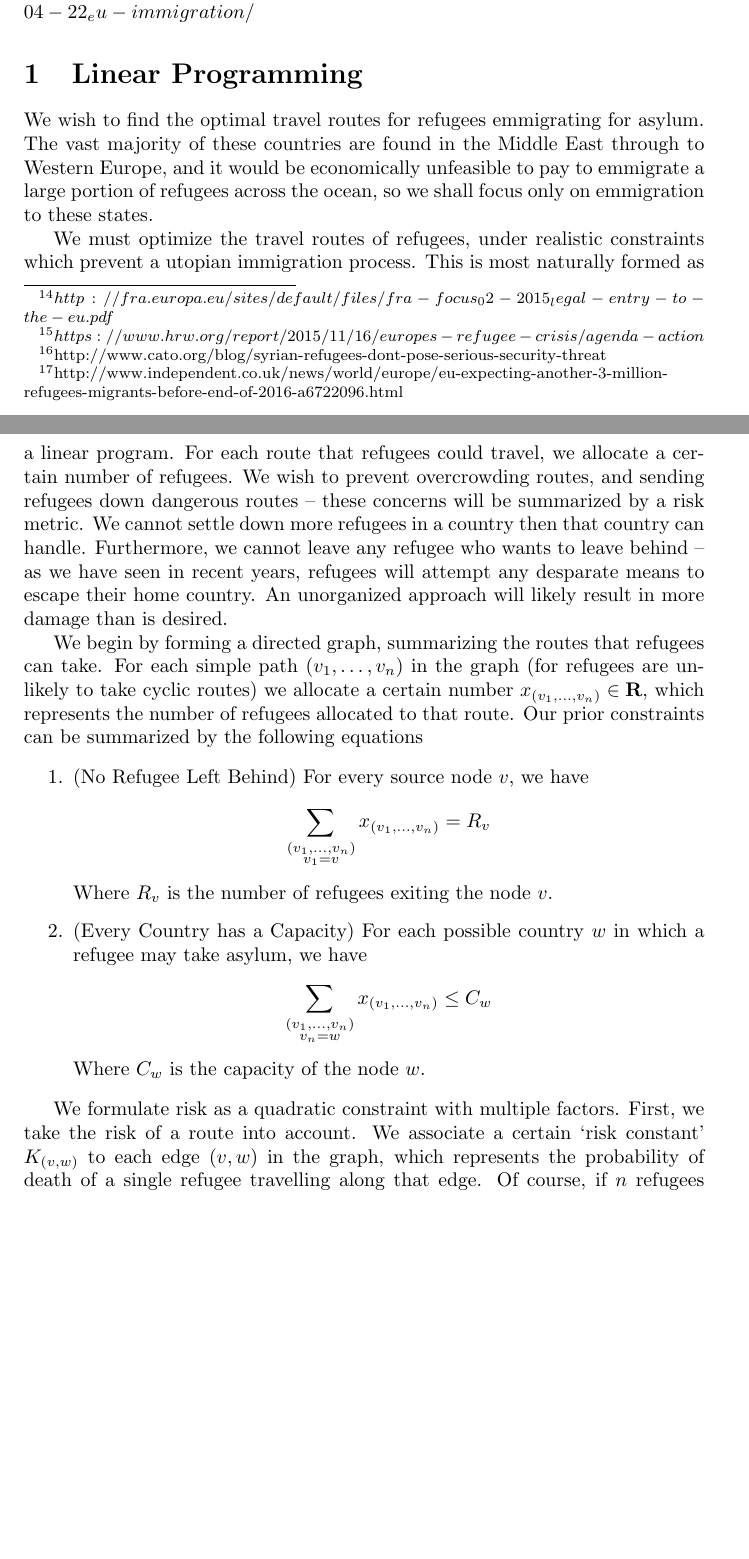
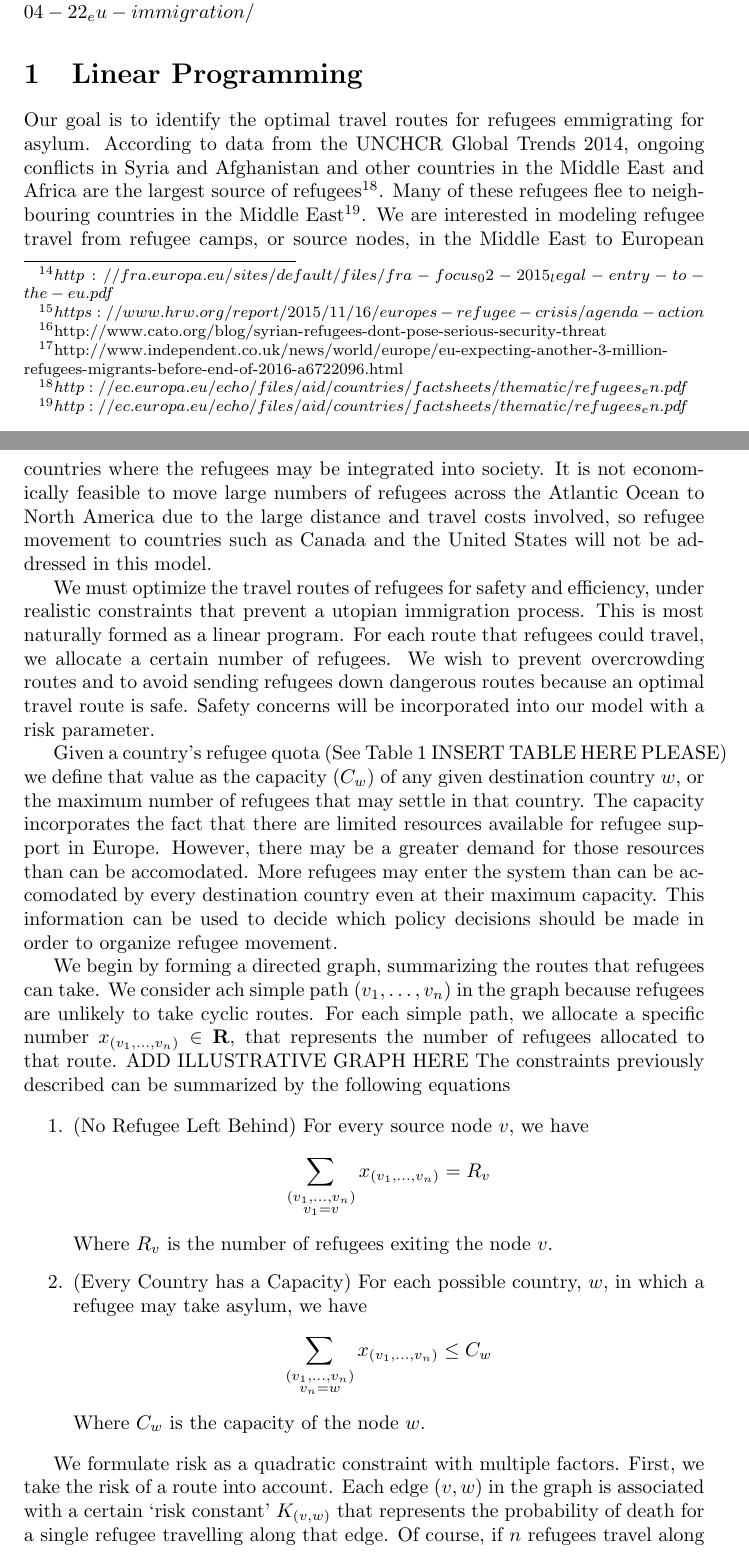
Before and after one commit to jdjake/RefugeeModelling, a LaTeX document (refugee_notes.tex): two parts of pages 6 and 7 of 9, joined at a grey line, cut so that both start at the same text, the shorter picture padded with empty space. Compiled offline with pdfLaTeX.

Commit message:
Reviewed Linear Programming Section

```diff
--- a/refugee_notes.tex
+++ b/refugee_notes.tex
@@ -131,11 +131,13 @@ $http://www.pewresearch.org/fact-tank/2015/04/24/refugees-stream-into-europe-whe
 
 \section{Linear Programming}
 
-We wish to find the optimal travel routes for refugees emmigrating for asylum. The vast majority of these countries are found in the Middle East through to Western Europe, and it would be economically unfeasible to pay to emmigrate a large portion of refugees across the ocean, so we shall focus only on emmigration to these states.
+Our goal is to identify the optimal travel routes for refugees emmigrating for asylum. According to data from the UNCHCR Global Trends 2014, ongoing conflicts in Syria and Afghanistan and other countries in the Middle East and Africa are the largest source of refugees\footnote{$http://ec.europa.eu/echo/files/aid/countries/factsheets/thematic/refugees_en.pdf$}. Many of these refugees flee to neighbouring countries in the Middle East\footnote{$http://ec.europa.eu/echo/files/aid/countries/factsheets/thematic/refugees_en.pdf$}. We are interested in modeling refugee travel from refugee camps, or source nodes, in the Middle East to European countries where the refugees may be integrated into society. It is not economically feasible to move large numbers of refugees across the Atlantic Ocean to North America due to the large distance and travel costs involved, so refugee movement to countries such as Canada and the United States will not be addressed in this model.
 
-We must optimize the travel routes of refugees, under realistic constraints which prevent a utopian immigration process. This is most naturally formed as a linear program. For each route that refugees could travel, we allocate a certain number of refugees. We wish to prevent overcrowding routes, and sending refugees down dangerous routes -- these concerns will be summarized by a risk metric. We cannot settle down more refugees in a country then that country can handle. Furthermore, we cannot leave any refugee who wants to leave behind -- as we have seen in recent years, refugees will attempt any desparate means to escape their home country. An unorganized approach will likely result in more damage than is desired.
+We must optimize the travel routes of refugees for safety and efficiency, under realistic constraints that prevent a utopian immigration process. This is most naturally formed as a linear program. For each route that refugees could travel, we allocate a certain number of refugees. We wish to prevent overcrowding routes and to avoid sending refugees down dangerous routes because an optimal travel route is safe. Safety concerns will be incorporated into our model with a risk parameter.
 
-We begin by forming a directed graph, summarizing the routes that refugees can take. For each simple path $(v_1, \dots, v_n)$ in the graph (for refugees are unlikely to take cyclic routes) we allocate a certain number $x_{(v_1, \dots, v_n)} \in \mathbf{R}$, which represents the number of refugees allocated to that route. Our prior constraints can be summarized by the following equations
+Given a country's refugee quota (See Table 1 INSERT TABLE HERE PLEASE) we define that value as the capacity ($C_w$) of any given destination country $w$, or the maximum number of refugees that may settle in that country. The capacity incorporates the fact that there are limited resources available for refugee support in Europe. However, there may be a greater demand for those resources than can be accomodated. More refugees may enter the system than can be accomodated by every destination country even at their maximum capacity. This information can be used to decide which policy decisions should be made in order to organize refugee movement.
+
+We begin by forming a directed graph, summarizing the routes that refugees can take. We consider ach simple path $(v_1, \dots, v_n)$ in the graph because refugees are unlikely to take cyclic routes. For each simple path, we allocate a specific number $x_{(v_1, \dots, v_n)} \in \mathbf{R}$, that represents the number of refugees allocated to that route. ADD ILLUSTRATIVE GRAPH HERE The constraints previously described can be summarized by the following equations
 
 \begin{enumerate}
     \item (No Refugee Left Behind) For every source node $v$, we have
@@ -144,14 +146,14 @@ We begin by forming a directed graph, summarizing the routes that refugees can t
     %
     Where $R_v$ is the number of refugees exiting the node $v$.
 
-    \item (Every Country has a Capacity) For each possible country $w$ in which a refugee may take asylum, we have
+    \item (Every Country has a Capacity) For each possible country, $w$, in which a refugee may take asylum, we have
     %
     \[ \sum_{\substack{(v_1, \dots, v_n) \\ v_n = w}} x_{(v_1, \dots, v_n)} \leq C_w \]
     %
     Where $C_w$ is the capacity of the node $w$.
 \end{enumerate}
 
-We formulate risk as a quadratic constraint with multiple factors. First, we take the risk of a route into account. We associate a certain `risk constant' $K_{(v,w)}$ to each edge $(v,w)$ in the graph, which represents the probability of death of a single refugee travelling along that edge. Of course, if $n$ refugees travel along this path, then the expected number of death is $n K_{(v,w)}$. The risk of death travelling along a certain path $(v_1, \dots, v_n)$ is then compounded. By basic laws of probability, we have
+We formulate risk as a quadratic constraint with multiple factors. First, we take the risk of a route into account. Each edge $(v,w)$ in the graph is associated with a certain `risk constant' $K_{(v,w)}$ that represents the probability of death for a single refugee travelling along that edge. Of course, if $n$ refugees travel along this path, then the expected number of deaths is $n K_{(v,w)}$. The risk of death travelling along a certain path $(v_1, \dots, v_n)$ is then compounded. By basic laws of probability, we have
 %
 \[ K_{(v_1, \dots, v_n)} = \sum_{i = 1}^n \left( \prod_{j = 1}^{i-1} \left(1 - K_{(v_j,v_{j+1})} \right) \right) K_{(v_i, v_{i+1})} \]
 %
```
Also changed, not shown: refugee_notes.tex (6 more changed lines).
